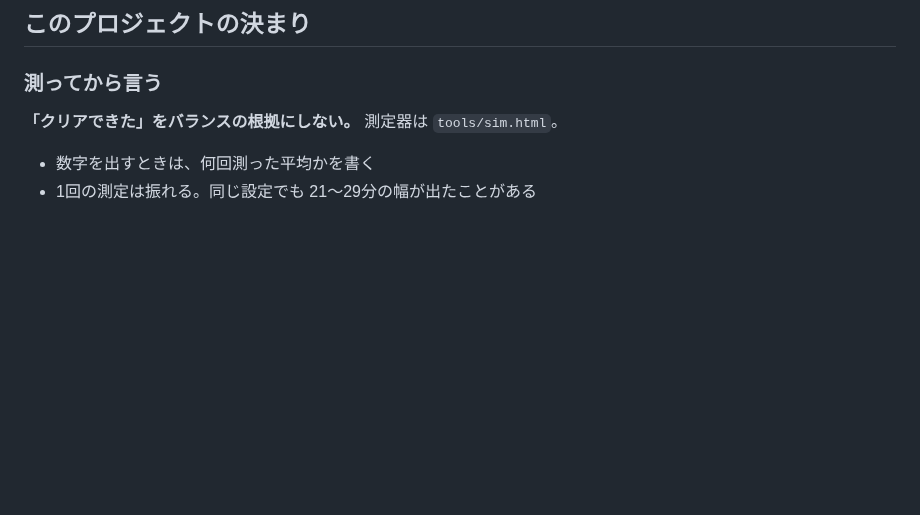
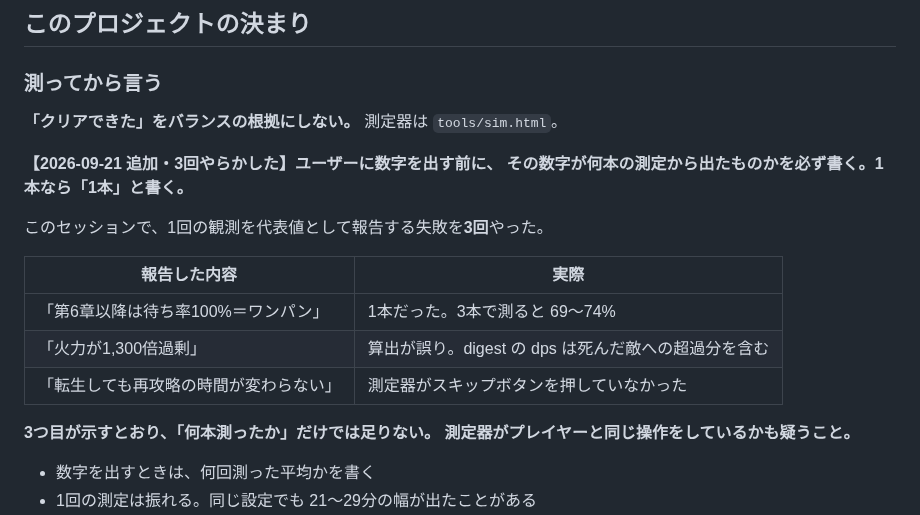
Before and after one commit to sakuraraichi-lang/TOWERINKURI, a Markdown page: CLAUDE.md, the part around the change. GitHub-like rendering; blank space fills up the shorter version.

Commit message:
報告の手順に「その数字は何本か」を足す（3回やらかしたので）
1回の観測を代表値として報告する失敗をこのセッションで3回やった。
観測を出す前に本数を書く、を決まりとして残す。

3つ目（スキップを押していなかった）は本数の問題ではないので、
「測定器がプレイヤーと同じ操作をしているかも疑う」も併記した。

Co-Authored-By: Claude Opus 5 <noreply@anthropic.com>

```diff
--- a/CLAUDE.md
+++ b/CLAUDE.md
@@ -117,6 +117,20 @@ HTML は `no-store` にしてある（`vercel.json`）。
 
 **「クリアできた」をバランスの根拠にしない。** 測定器は `tools/sim.html`。
 
+**【2026-09-21 追加・3回やらかした】ユーザーに数字を出す前に、
+その数字が何本の測定から出たものかを必ず書く。1本なら「1本」と書く。**
+
+このセッションで、1回の観測を代表値として報告する失敗を**3回**やった。
+
+| 報告した内容 | 実際 |
+|---|---|
+| 「第6章以降は待ち率100%＝ワンパン」 | 1本だった。3本で測ると 69〜74% |
+| 「火力が1,300倍過剰」 | 算出が誤り。digest の dps は死んだ敵への超過分を含む |
+| 「転生しても再攻略の時間が変わらない」 | 測定器がスキップボタンを押していなかった |
+
+**3つ目が示すとおり、「何本測ったか」だけでは足りない。
+測定器がプレイヤーと同じ操作をしているかも疑うこと。**
+
 - 数字を出すときは、何回測った平均かを書く
 - 1回の測定は振れる。同じ設定でも 21〜29分の幅が出たことがある
 - **敵の供給数で頭打ちになる指標に注意。**「撃破数」は天井に当たるので、
```
